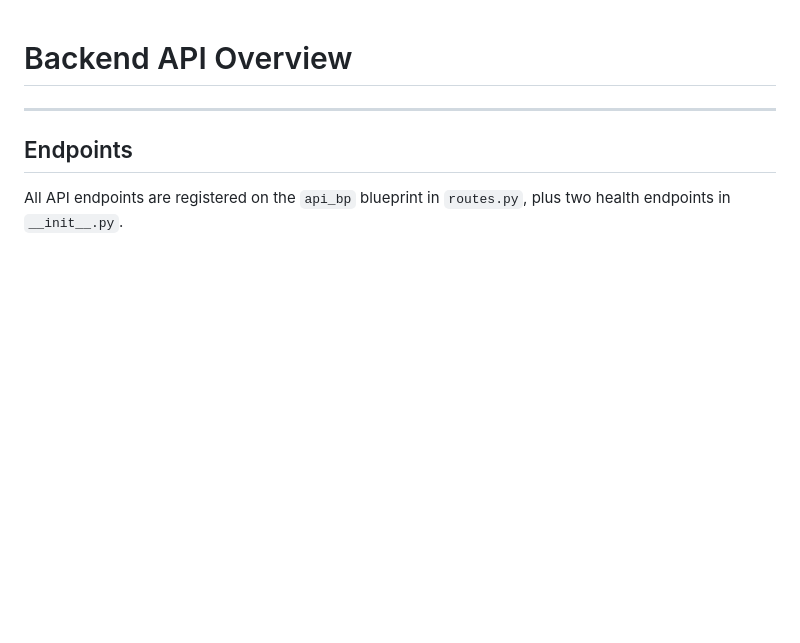
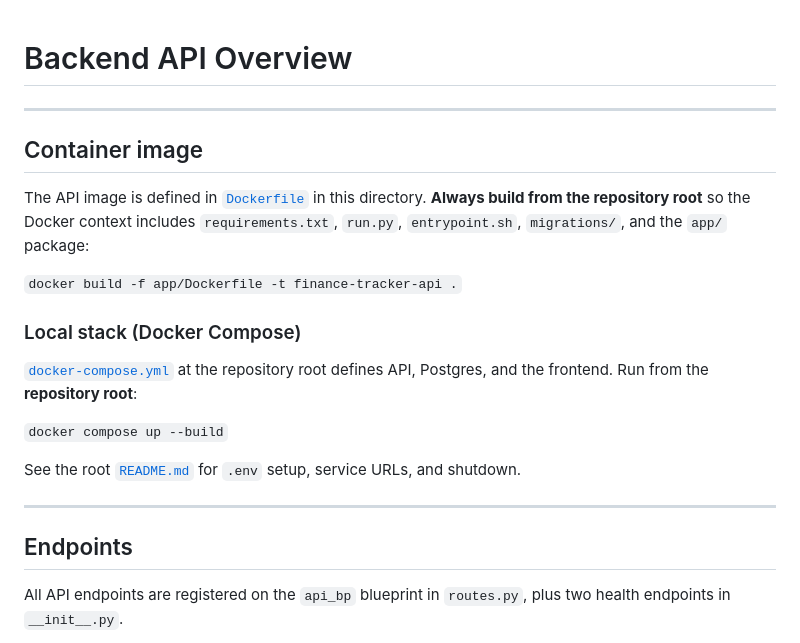
Before and after one commit to rominaba/finance-tracker, a Markdown page: app/README.md, the part around the change. Drawn GitHub-style; blank space fills up the shorter version.

Commit message:
Added documentation to app readme.

```diff
--- a/app/README.md
+++ b/app/README.md
@@ -1,4 +1,20 @@
 # Backend API Overview
+
+---
+
+## Container image
+
+The API image is defined in [`Dockerfile`](Dockerfile) in this directory. **Always build from the repository root** so the Docker context includes `requirements.txt`, `run.py`, `entrypoint.sh`, `migrations/`, and the `app/` package:
+
+`docker build -f app/Dockerfile -t finance-tracker-api .`
+
+### Local stack (Docker Compose)
+
+[`docker-compose.yml`](../docker-compose.yml) at the repository root defines API, Postgres, and the frontend. Run from the **repository root**:
+
+`docker compose up --build`
+
+See the root [`README.md`](../README.md) for `.env` setup, service URLs, and shutdown.
 
 ---
 
```
